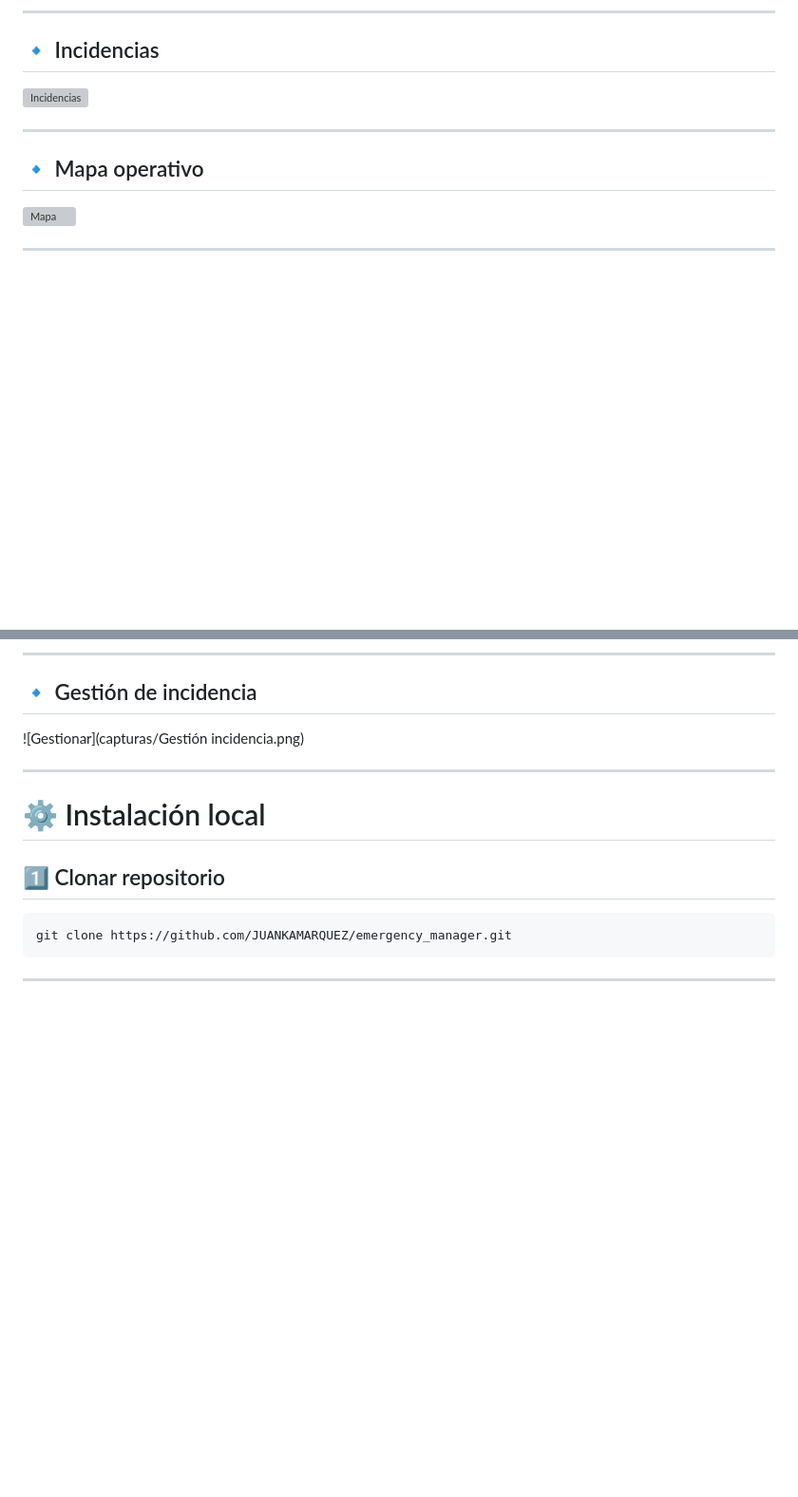
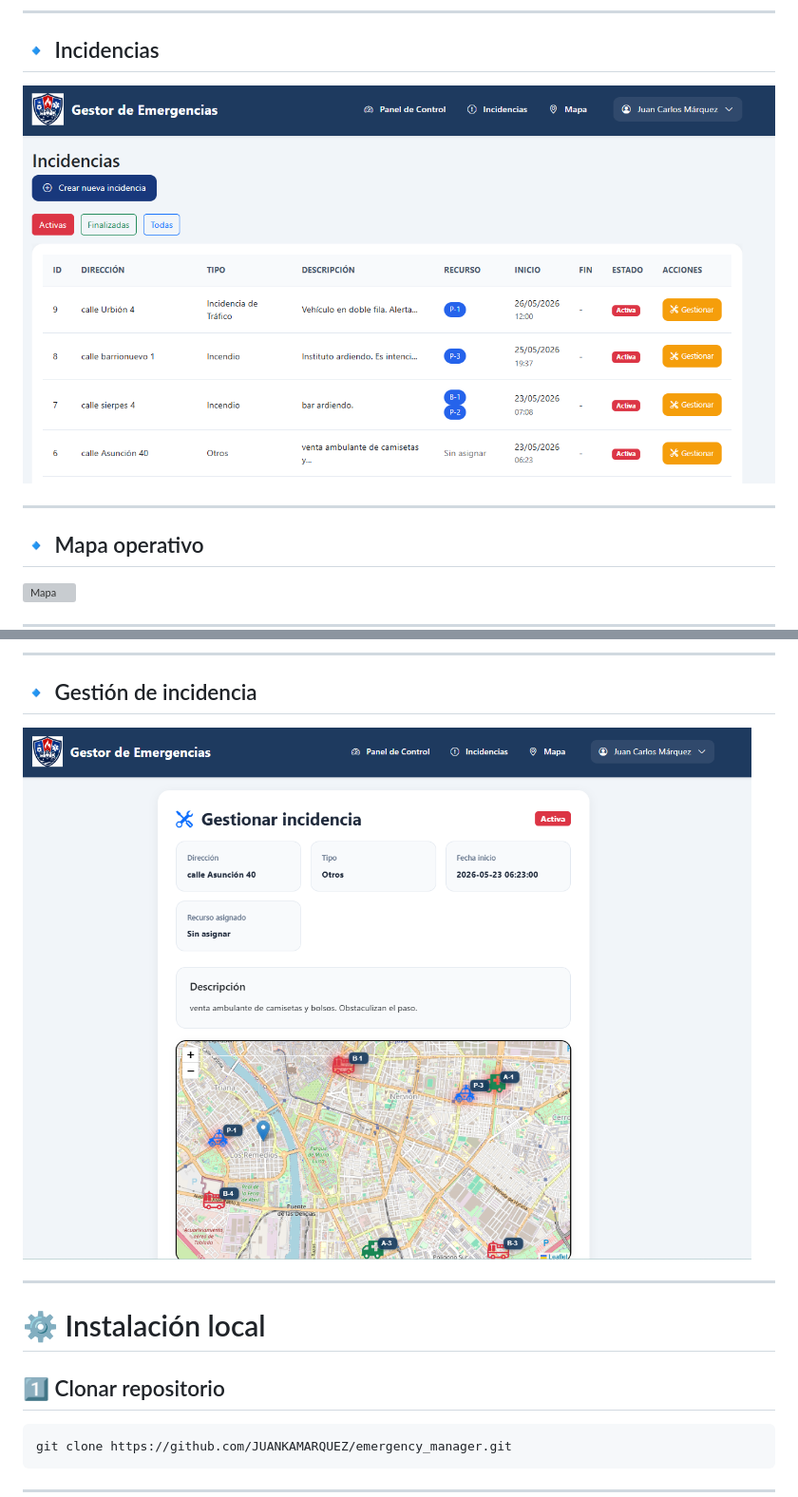
Before and after one commit to JUANKAMARQUEZ/emergency_manager, a Markdown page: README.md, 2 parts joined by grey strips. Shown at 95% size. Rendered like a GitHub page; blank space fills up the shorter version; grey boxes are pictures that could not be loaded.

Commit message:
nueva actualización

```diff
--- a/README.md
+++ b/README.md
@@ -166,7 +166,7 @@ Incluyendo:
 
 ## 🔹 Incidencias
 
-![Incidencias](capturas/incidencias.png)
+![Incidencias](capturas/Incidencias.png)
 
 ---
 
@@ -184,7 +184,7 @@ Incluyendo:
 
 ## 🔹 Gestión de incidencia
 
-![Gestionar](capturas/Gestión incidencia.png)
+![Gestionar](capturas/Gestión_incidencia.png)
 
 ---
 
```
Also changed, not shown: capturas/Gestión_incidencia.png (renamed from capturas/Gestión incidencia.png).
